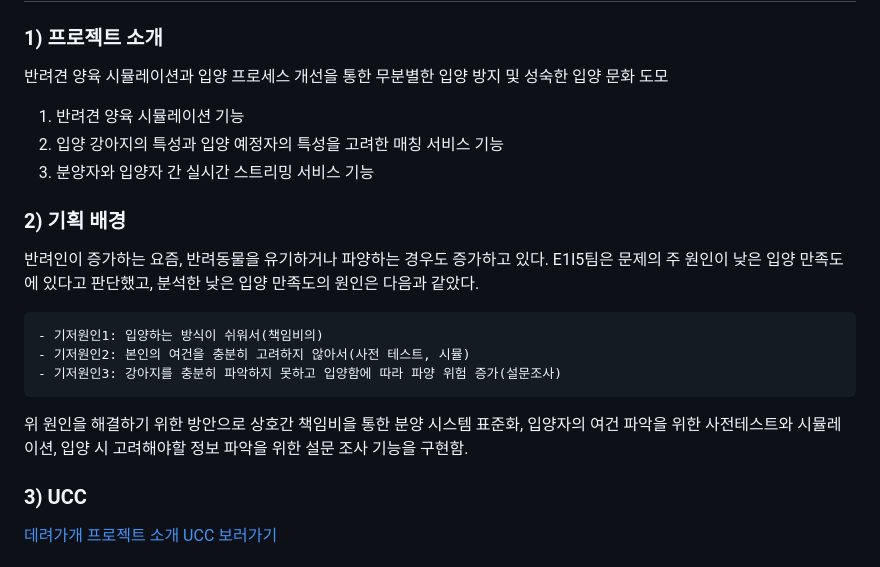
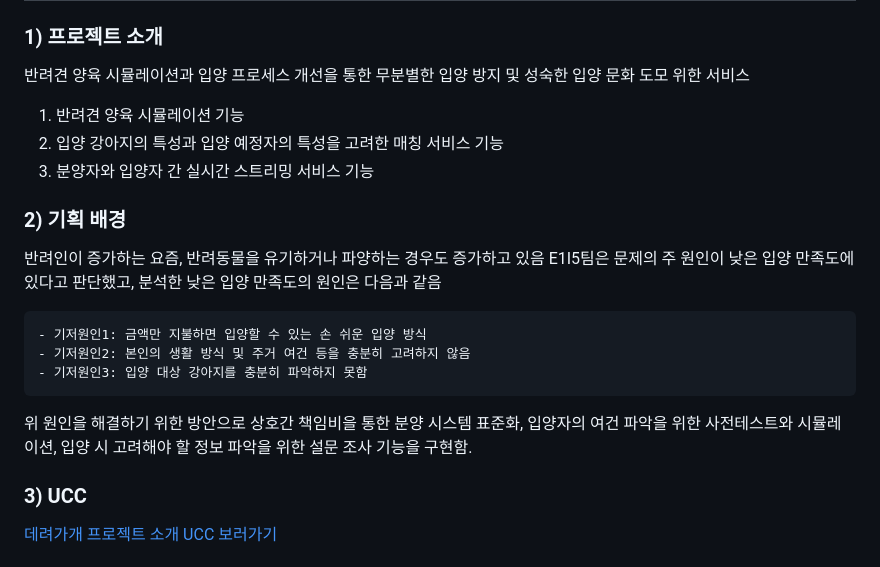
Before and after one commit to rileyleee/Deryeogage, a Markdown page: README.md, the part around the change. Rendered like a GitHub page.

```diff
--- a/README.md
+++ b/README.md
@@ -28,7 +28,7 @@
 
 ### 1) 프로젝트 소개
 
-반려견 양육 시뮬레이션과 입양 프로세스 개선을 통한 무분별한 입양 방지 및 성숙한 입양 문화 도모
+반려견 양육 시뮬레이션과 입양 프로세스 개선을 통한 무분별한 입양 방지 및 성숙한 입양 문화 도모 위한 서비스
 
 1. 반려견 양육 시뮬레이션 기능
 2. 입양 강아지의 특성과 입양 예정자의 특성을 고려한 매칭 서비스 기능
@@ -37,13 +37,14 @@
 
 ### 2) 기획 배경
 
-반려인이 증가하는 요즘, 반려동물을 유기하거나 파양하는 경우도 증가하고 있다. E1I5팀은 문제의 주 원인이 낮은 입양 만족도에 있다고 판단했고, 분석한 낮은 입양 만족도의 원인은 다음과 같았다.
+반려인이 증가하는 요즘, 반려동물을 유기하거나 파양하는 경우도 증가하고 있음
+E1I5팀은 문제의 주 원인이 낮은 입양 만족도에 있다고 판단했고, 분석한 낮은 입양 만족도의 원인은 다음과 같음
 
-    - 기저원인1: 입양하는 방식이 쉬워서(책임비의)
-    - 기저원인2: 본인의 여건을 충분히 고려하지 않아서(사전 테스트, 시뮬)
-    - 기저원인3: 강아지를 충분히 파악하지 못하고 입양함에 따라 파양 위험 증가(설문조사)
+    - 기저원인1: 금액만 지불하면 입양할 수 있는 손 쉬운 입양 방식
+    - 기저원인2: 본인의 생활 방식 및 주거 여건 등을 충분히 고려하지 않음
+    - 기저원인3: 입양 대상 강아지를 충분히 파악하지 못함
 
-위 원인을 해결하기 위한 방안으로 상호간 책임비을 통한 분양 시스템 표준화, 입양자의 여건 파악을 위한 사전테스트와 시뮬레이션, 입양 시 고려해야할 정보 파악을 위한 설문 조사 기능을 구현함.
+위 원인을 해결하기 위한 방안으로 상호간 책임비을 통한 분양 시스템 표준화, 입양자의 여건 파악을 위한 사전테스트와 시뮬레이션, 입양 시 고려해야 할 정보 파악을 위한 설문 조사 기능을 구현함.
 
 ### 3) UCC
 
```
